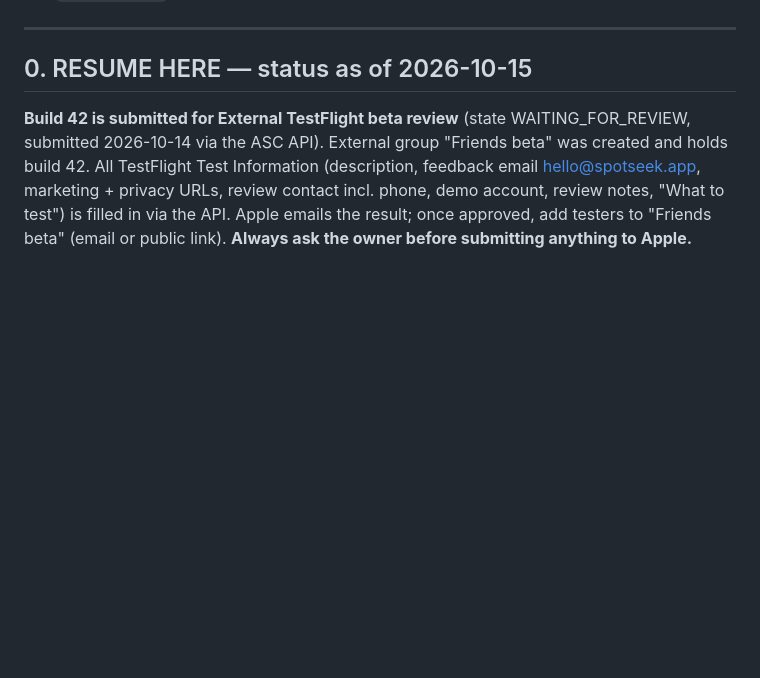
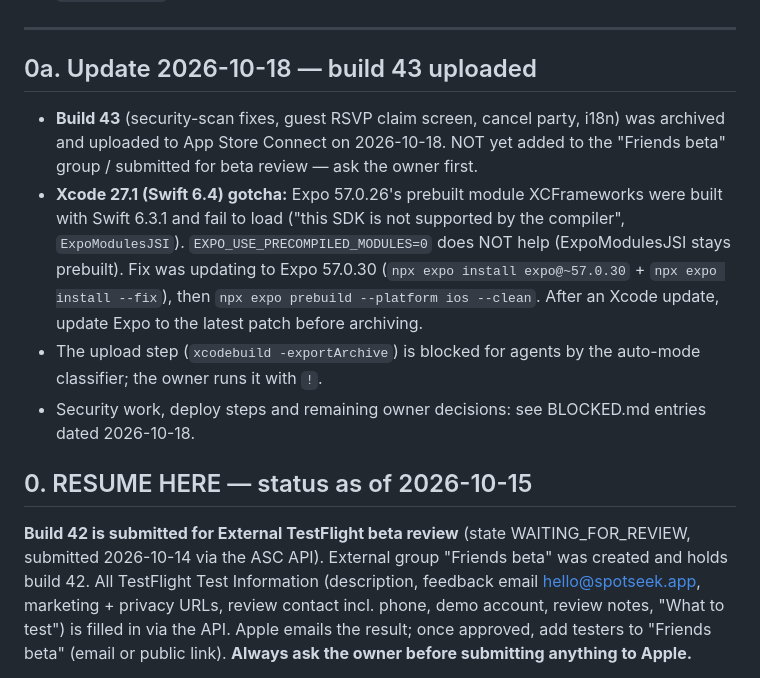
Before and after one commit to meeglosh/spot-seek, a Markdown page: HANDOFF.md, the part around the change. GitHub-like rendering; blank space fills up the shorter version.

Commit message:
docs: handoff note for build 43 and the Xcode 27.1 / Expo prebuilt gotcha
Co-Authored-By: Claude Opus 5.5 <noreply@anthropic.com>

```diff
--- a/HANDOFF.md
+++ b/HANDOFF.md
@@ -24,6 +24,22 @@ for payments design see `PAYMENTS.md`; for human-decisions-pending see
   for cold-start flows, and temporary code edits reverted after screenshots).
 
 ---
+
+## 0a. Update 2026-10-18 — build 43 uploaded
+
+- **Build 43** (security-scan fixes, guest RSVP claim screen, cancel party, i18n) was
+  archived and uploaded to App Store Connect on 2026-10-18. NOT yet added to the
+  "Friends beta" group / submitted for beta review — ask the owner first.
+- **Xcode 27.1 (Swift 6.4) gotcha:** Expo 57.0.26's prebuilt module XCFrameworks were
+  built with Swift 6.3.1 and fail to load ("this SDK is not supported by the compiler",
+  `ExpoModulesJSI`). `EXPO_USE_PRECOMPILED_MODULES=0` does NOT help (ExpoModulesJSI stays
+  prebuilt). Fix was updating to Expo 57.0.30 (`npx expo install expo@~57.0.30` +
+  `npx expo install --fix`), then `npx expo prebuild --platform ios --clean`. After an
+  Xcode update, update Expo to the latest patch before archiving.
+- The upload step (`xcodebuild -exportArchive`) is blocked for agents by the auto-mode
+  classifier; the owner runs it with `!`.
+- Security work, deploy steps and remaining owner decisions: see BLOCKED.md entries
+  dated 2026-10-18.
 
 ## 0. RESUME HERE — status as of 2026-10-15
 
```
